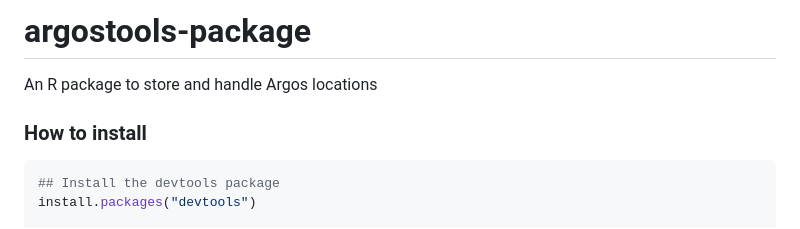
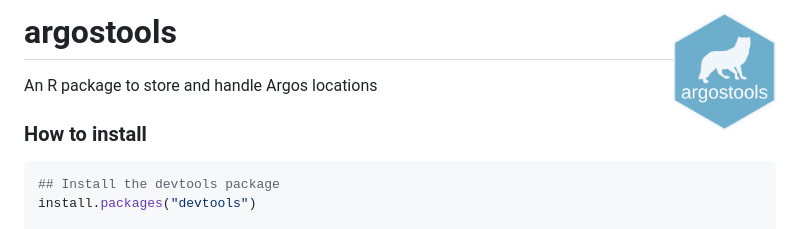
Before and after one commit to ahasverus/argostools, a Markdown page: README.md, the part around the change. Drawn GitHub-style; pictures changed too: inst/figures/argostools.png (added).

Commit message:
Add Sticker

```diff
--- a/README.md
+++ b/README.md
@@ -1,4 +1,6 @@
-# argostools-package
+argostools <img src="inst/figures/argostools.png" height="120" align="right"/>
+=========================================================
+
 An R package to store and handle Argos locations
 
 ### How to install
```
Also changed, not shown: 1 other file.
